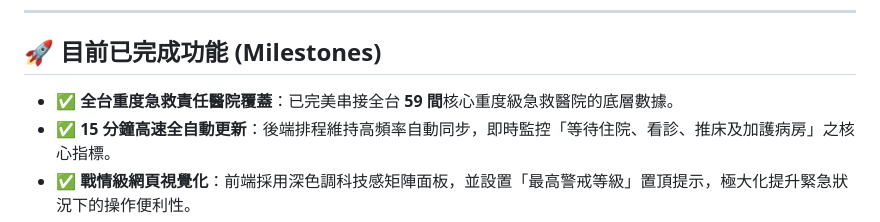
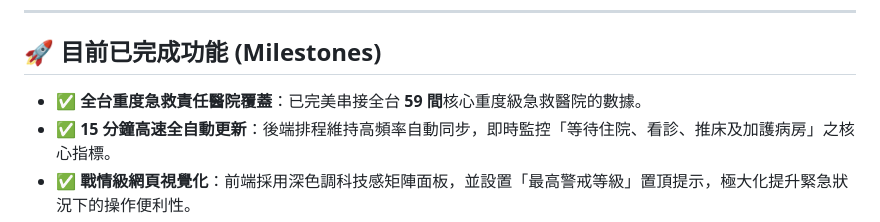
Before and after one commit to FenixLinCM/taiwan-er-dashboard, a Markdown page: README.md, the part around the change. GitHub-like rendering.

Commit message:
Fix typo in README for hospital data coverage

```diff
--- a/README.md
+++ b/README.md
@@ -27,7 +27,7 @@
 
 ## 🚀 目前已完成功能 (Milestones)
 
-* **✅ 全台重度急救責任醫院覆蓋**：已完美串接全台 **59 間**核心重度級急救醫院的底層數據。
+* **✅ 全台重度急救責任醫院覆蓋**：已完美串接全台 **59 間**核心重度級急救醫院的數據。
 * **✅ 15 分鐘高速全自動更新**：後端排程維持高頻率自動同步，即時監控「等待住院、看診、推床及加護病房」之核心指標。
 * **✅ 戰情級網頁視覺化**：前端採用深色調科技感矩陣面板，並設置「最高警戒等級」置頂提示，極大化提升緊急狀況下的操作便利性。
 
```
